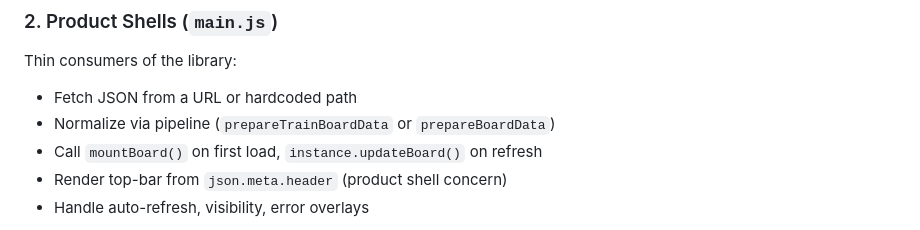
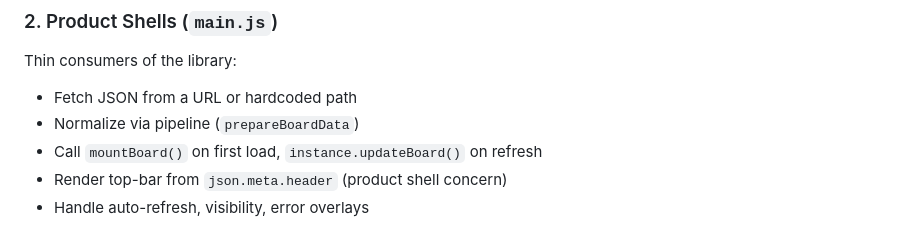
Before and after one commit to tyoubin/flapemu, a Markdown page: GEMINI.md, the part around the change. GitHub-like rendering.

Commit message:
Fix stale prepareTrainBoardData reference in GEMINI.md

```diff
--- a/GEMINI.md
+++ b/GEMINI.md
@@ -40,7 +40,7 @@ The library owns zero chrome — no top bar, no meta, no URL parsing.
 ### 2. Product Shells (`main.js`)
 Thin consumers of the library:
 - Fetch JSON from a URL or hardcoded path
-- Normalize via pipeline (`prepareTrainBoardData` or `prepareBoardData`)
+- Normalize via pipeline (`prepareBoardData`)
 - Call `mountBoard()` on first load, `instance.updateBoard()` on refresh
 - Render top-bar from `json.meta.header` (product shell concern)
 - Handle auto-refresh, visibility, error overlays
```
